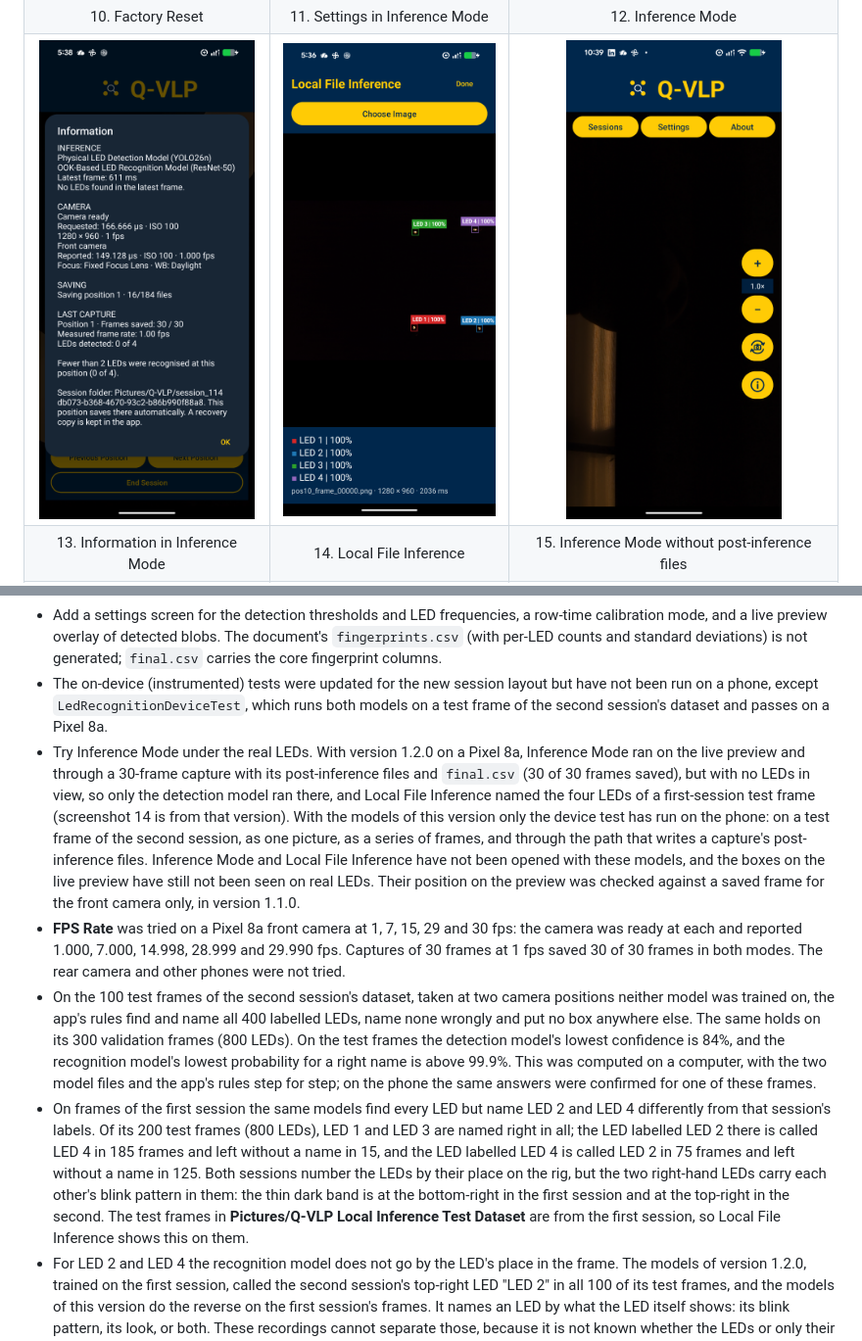
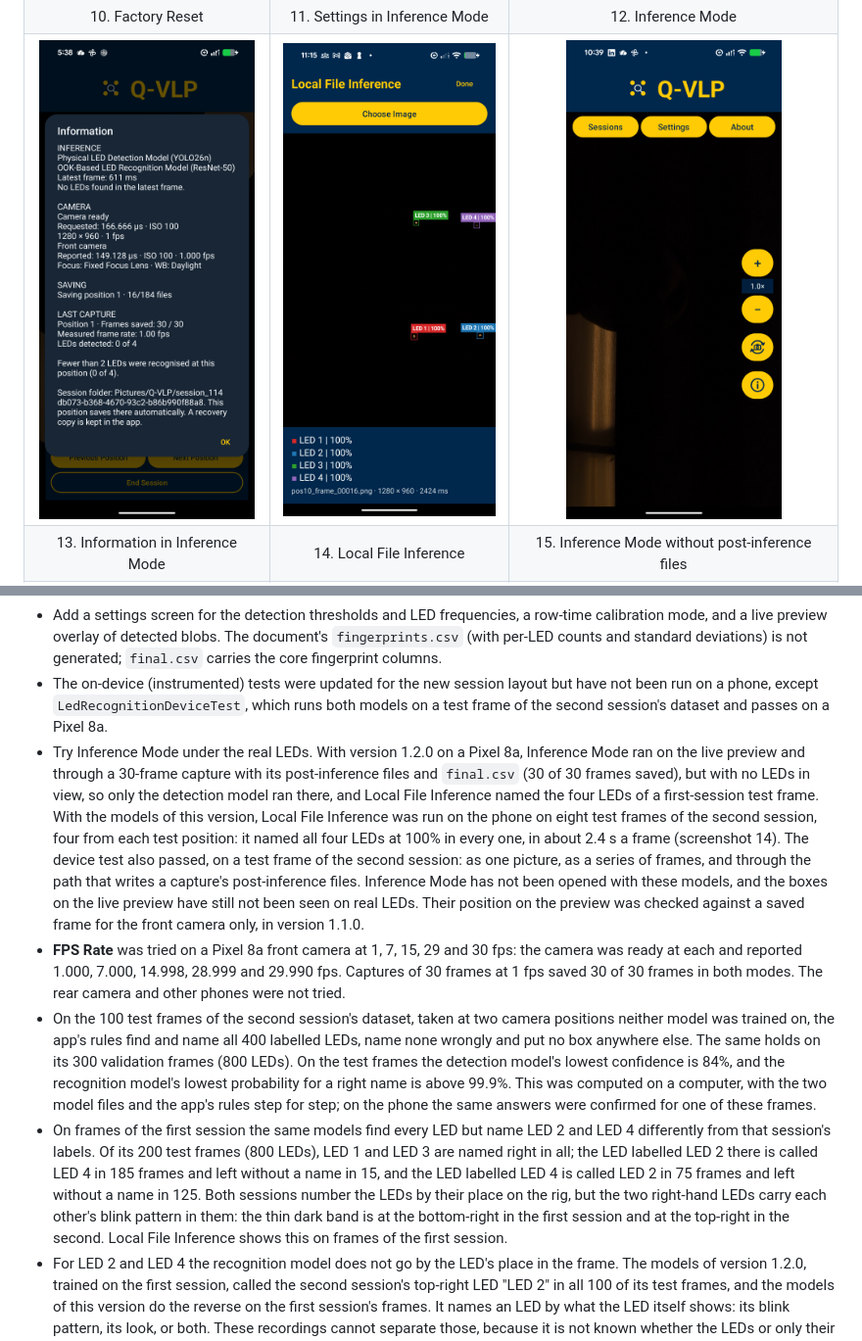
Before and after one commit to denizkarya1999/Q-VLP, a Markdown page: README.md, 2 parts joined by grey strips. Shown at 98% size. Rendered like a GitHub page; pictures changed too: screenshots/14.png.

Commit message:
<DKA - November 17th 2026> {Retake the Local File Inference screenshot with the retrained models}
Screenshot 14 now shows version 1.2.1 on a test frame of the second session.
The README records the test it comes from: Local File Inference on eight test
frames on the Pixel 8a, all four LEDs named in each.

Co-Authored-By: Claude Fable 5.2 <noreply@anthropic.com>

```diff
--- a/README.md
+++ b/README.md
@@ -270,10 +270,10 @@ This is the capture, LED-detection and LED-recognition workflow, not a full impl
 - Validate LED detection under the real LEDs: thresholds, the camera-reported row time and centroid repeatability have only been checked on simulated frames.
 - Add a settings screen for the detection thresholds and LED frequencies, a row-time calibration mode, and a live preview overlay of detected blobs. The document's `fingerprints.csv` (with per-LED counts and standard deviations) is not generated; `final.csv` carries the core fingerprint columns.
 - The on-device (instrumented) tests were updated for the new session layout but have not been run on a phone, except `LedRecognitionDeviceTest`, which runs both models on a test frame of the second session's dataset and passes on a Pixel 8a.
-- Try Inference Mode under the real LEDs. With version 1.2.0 on a Pixel 8a, Inference Mode ran on the live preview and through a 30-frame capture with its post-inference files and `final.csv` (30 of 30 frames saved), but with no LEDs in view, so only the detection model ran there, and Local File Inference named the four LEDs of a first-session test frame (screenshot 14 is from that version). With the models of this version only the device test has run on the phone: on a test frame of the second session, as one picture, as a series of frames, and through the path that writes a capture's post-inference files. Inference Mode and Local File Inference have not been opened with these models, and the boxes on the live preview have still not been seen on real LEDs. Their position on the preview was checked against a saved frame for the front camera only, in version 1.1.0.
+- Try Inference Mode under the real LEDs. With version 1.2.0 on a Pixel 8a, Inference Mode ran on the live preview and through a 30-frame capture with its post-inference files and `final.csv` (30 of 30 frames saved), but with no LEDs in view, so only the detection model ran there, and Local File Inference named the four LEDs of a first-session test frame. With the models of this version, Local File Inference was run on the phone on eight test frames of the second session, four from each test position: it named all four LEDs at 100% in every one, in about 2.4 s a frame (screenshot 14). The device test also passed, on a test frame of the second session: as one picture, as a series of frames, and through the path that writes a capture's post-inference files. Inference Mode has not been opened with these models, and the boxes on the live preview have still not been seen on real LEDs. Their position on the preview was checked against a saved frame for the front camera only, in version 1.1.0.
 - **FPS Rate** was tried on a Pixel 8a front camera at 1, 7, 15, 29 and 30 fps: the camera was ready at each and reported 1.000, 7.000, 14.998, 28.999 and 29.990 fps. Captures of 30 frames at 1 fps saved 30 of 30 frames in both modes. The rear camera and other phones were not tried.
 - On the 100 test frames of the second session's dataset, taken at two camera positions neither model was trained on, the app's rules find and name all 400 labelled LEDs, name none wrongly and put no box anywhere else. The same holds on its 300 validation frames (800 LEDs). On the test frames the detection model's lowest confidence is 84%, and the recognition model's lowest probability for a right name is above 99.9%. This was computed on a computer, with the two model files and the app's rules step for step; on the phone the same answers were confirmed for one of these frames.
-- On frames of the first session the same models find every LED but name LED 2 and LED 4 differently from that session's labels. Of its 200 test frames (800 LEDs), LED 1 and LED 3 are named right in all; the LED labelled LED 2 there is called LED 4 in 185 frames and left without a name in 15, and the LED labelled LED 4 is called LED 2 in 75 frames and left without a name in 125. Both sessions number the LEDs by their place on the rig, but the two right-hand LEDs carry each other's blink pattern in them: the thin dark band is at the bottom-right in the first session and at the top-right in the second. The test frames in **Pictures/Q-VLP Local Inference Test Dataset** are from the first session, so Local File Inference shows this on them.
+- On frames of the first session the same models find every LED but name LED 2 and LED 4 differently from that session's labels. Of its 200 test frames (800 LEDs), LED 1 and LED 3 are named right in all; the LED labelled LED 2 there is called LED 4 in 185 frames and left without a name in 15, and the LED labelled LED 4 is called LED 2 in 75 frames and left without a name in 125. Both sessions number the LEDs by their place on the rig, but the two right-hand LEDs carry each other's blink pattern in them: the thin dark band is at the bottom-right in the first session and at the top-right in the second. Local File Inference shows this on frames of the first session.
 - For LED 2 and LED 4 the recognition model does not go by the LED's place in the frame. The models of version 1.2.0, trained on the first session, called the second session's top-right LED "LED 2" in all 100 of its test frames, and the models of this version do the reverse on the first session's frames. It names an LED by what the LED itself shows: its blink pattern, its look, or both. These recordings cannot separate those, because it is not known whether the LEDs or only their signals changed places between the sessions.
 
 `final.csv`, replacing a position, LED detection and LED recognition with the two models are implemented. The CV algorithms behind **Enable CV Algorithms** are not, and no location estimates are produced in this version.
```
